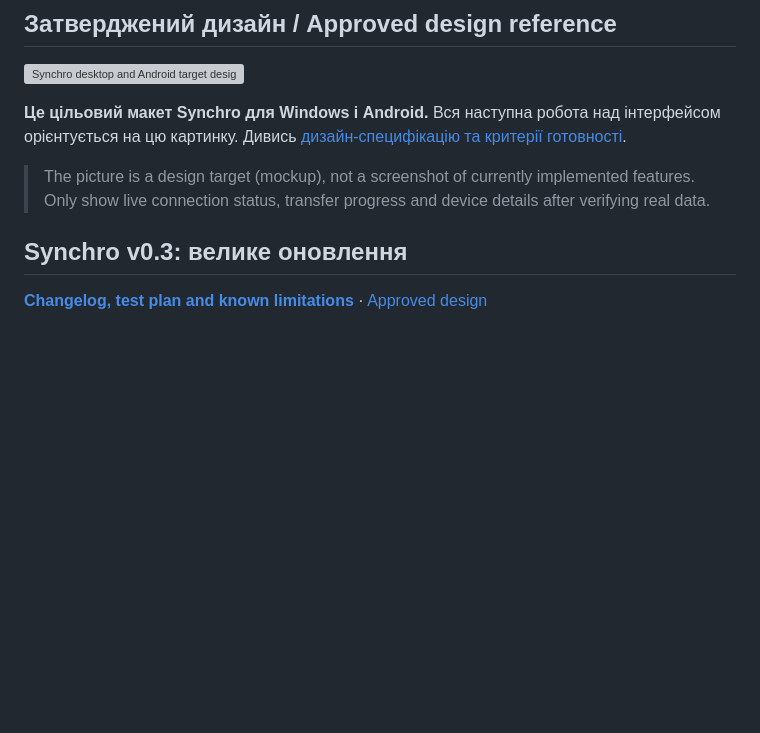
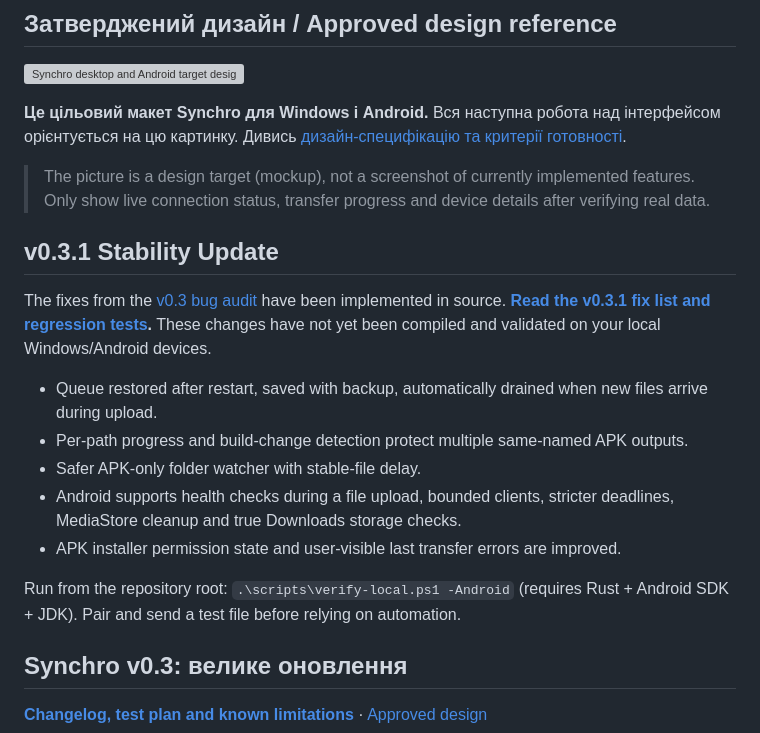
Before and after one commit to kabasik007/synchro, a Markdown page: README.md, the part around the change. Rendered like a GitHub page; blank space fills up the shorter version; grey boxes are pictures that could not be loaded.

Commit message:
docs: link v0.3.1 stability fixes and preserve audit baseline

```diff
--- a/README.md
+++ b/README.md
@@ -21,6 +21,18 @@ Synchro is an experimental open-source PC-to-phone file transfer utility. The Wi
 **Це цільовий макет Synchro для Windows і Android.** Вся наступна робота над інтерфейсом орієнтується на цю картинку. Дивись [дизайн-специфікацію та критерії готовності](docs/design/README.md).
 
 > The picture is a design target (mockup), not a screenshot of currently implemented features. Only show live connection status, transfer progress and device details after verifying real data.
+
+## v0.3.1 Stability Update
+
+The fixes from the [v0.3 bug audit](docs/AUDIT-0.3-2026-10-19.md) have been implemented in source. **[Read the v0.3.1 fix list and regression tests](docs/RELEASE-0.3.1.md).** These changes have not yet been compiled and validated on your local Windows/Android devices.
+
+- Queue restored after restart, saved with backup, automatically drained when new files arrive during upload.
+- Per-path progress and build-change detection protect multiple same-named APK outputs.
+- Safer APK-only folder watcher with stable-file delay.
+- Android supports health checks during a file upload, bounded clients, stricter deadlines, MediaStore cleanup and true Downloads storage checks.
+- APK installer permission state and user-visible last transfer errors are improved.
+
+Run from the repository root: `.\scripts\verify-local.ps1 -Android` (requires Rust + Android SDK + JDK). Pair and send a test file before relying on automation.
 
 ## Synchro v0.3: велике оновлення
 
```
